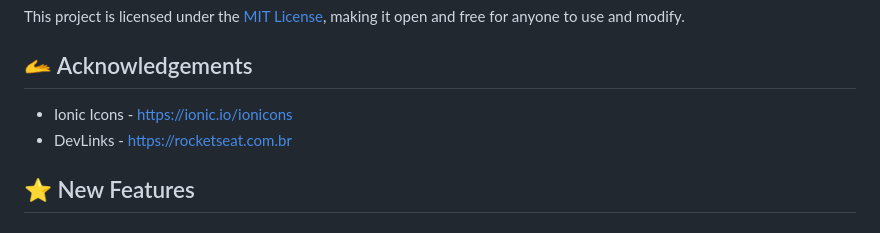
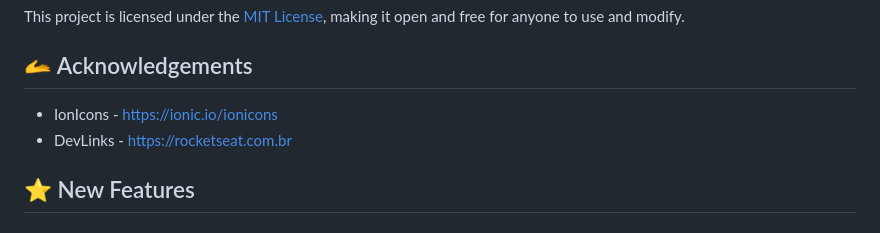
Before and after one commit to g-soldera/social-linking, a Markdown page: README.md, the part around the change. GitHub-like rendering.

```diff
--- a/README.md
+++ b/README.md
@@ -50,7 +50,7 @@ This project is licensed under the [MIT License](https://tlo.mit.edu/learn-about
 
 ## 🫴 Acknowledgements
 
-- Ionic Icons - https://ionic.io/ionicons
+- IonIcons - https://ionic.io/ionicons
 - DevLinks - https://rocketseat.com.br
 
 ## ⭐ New Features
```
